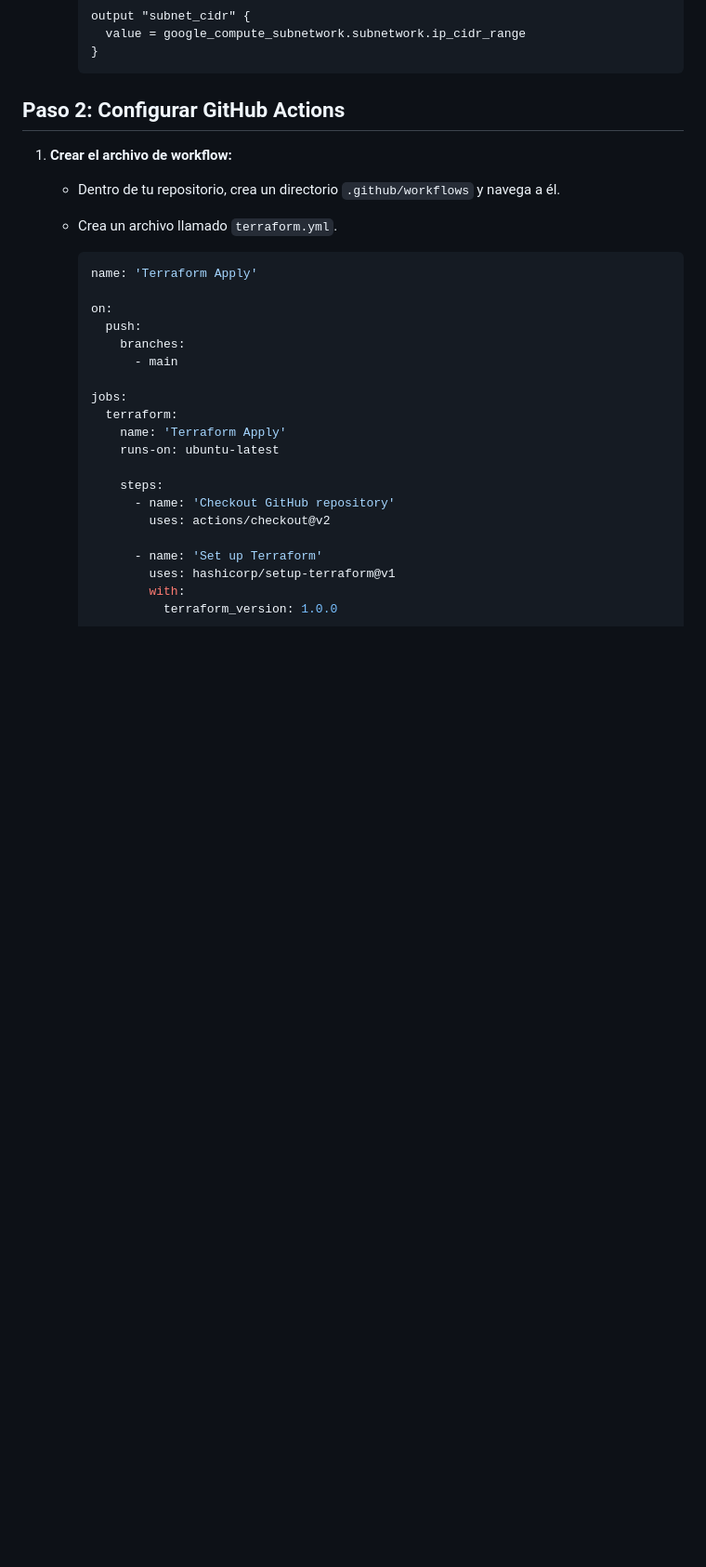
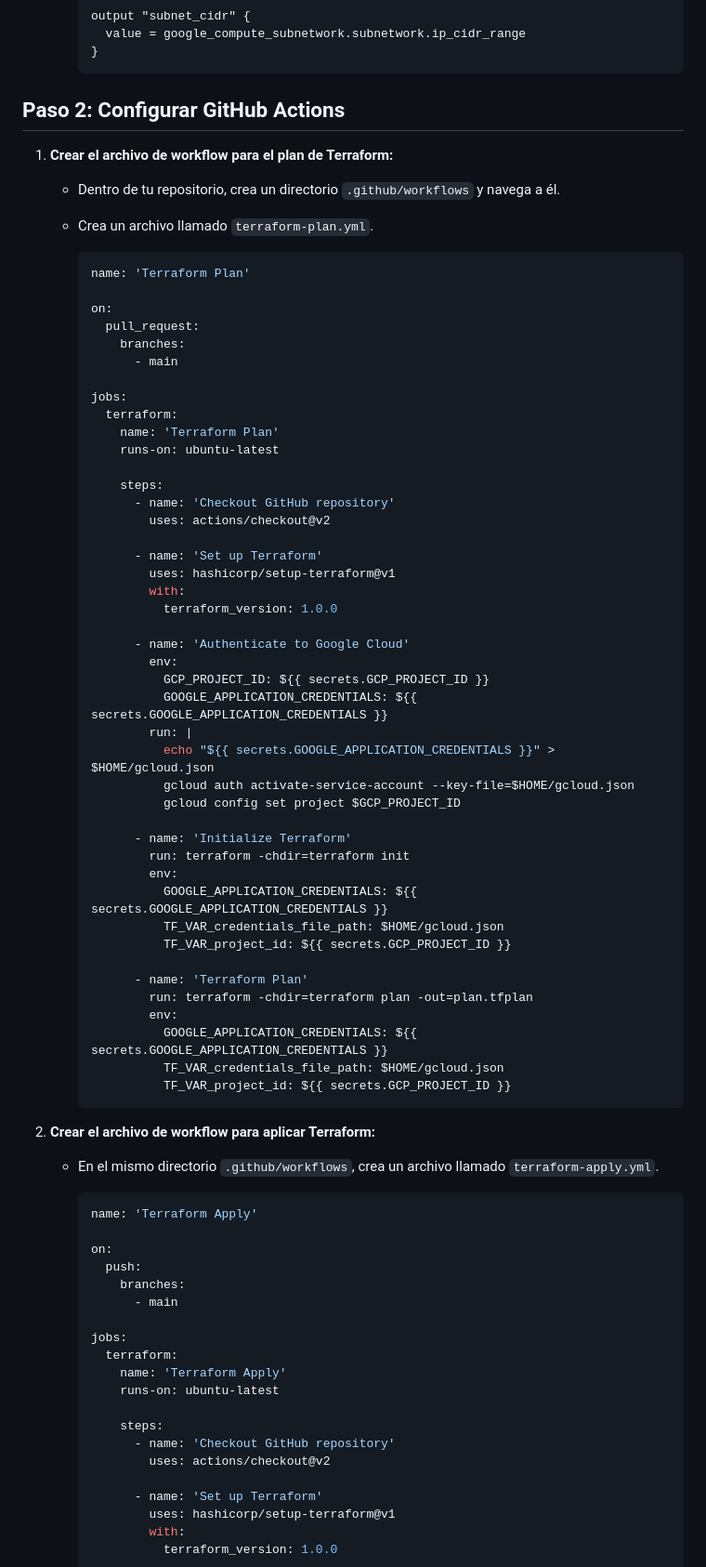
Before and after one commit to artfisica/ejercicio-terraform-gcp, a Markdown page: ejercicio-vm-2.md, the part around the change printed below. Shown: that part at 93% size. Drawn GitHub-style; blank space fills up the shorter version.

````diff
--- a/ejercicio-vm-2.md
+++ b/ejercicio-vm-2.md
@@ -157,9 +177,58 @@
 
 ## Paso 2: Configurar GitHub Actions
 
-1. **Crear el archivo de workflow:**
+1. **Crear el archivo de workflow para el plan de Terraform:**
    - Dentro de tu repositorio, crea un directorio `.github/workflows` y navega a él.
-   - Crea un archivo llamado `terraform.yml`.
+   - Crea un archivo llamado `terraform-plan.yml`.
+
+     ```yaml
+     name: 'Terraform Plan'
+
+     on:
+       pull_request:
+         branches:
+           - main
+
+     jobs:
+       terraform:
+         name: 'Terraform Plan'
+         runs-on: ubuntu-latest
+
+         steps:
+           - name: 'Checkout GitHub repository'
+             uses: actions/checkout@v2
+
+           - name: 'Set up Terraform'
+             uses: hashicorp/setup-terraform@v1
+             with:
+               terraform_version: 1.0.0
+
+           - name: 'Authenticate to Google Cloud'
+             env:
+               GCP_PROJECT_ID: ${{ secrets.GCP_PROJECT_ID }}
+               GOOGLE_APPLICATION_CREDENTIALS: ${{ secrets.GOOGLE_APPLICATION_CREDENTIALS }}
+             run: |
+               echo "${{ secrets.GOOGLE_APPLICATION_CREDENTIALS }}" > $HOME/gcloud.json
+               gcloud auth activate-service-account --key-file=$HOME/gcloud.json
+               gcloud config set project $GCP_PROJECT_ID
+
+           - name: 'Initialize Terraform'
+             run: terraform -chdir=terraform init
+             env:
+               GOOGLE_APPLICATION_CREDENTIALS: ${{ secrets.GOOGLE_APPLICATION_CREDENTIALS }}
+               TF_VAR_credentials_file_path: $HOME/gcloud.json
+               TF_VAR_project_id: ${{ secrets.GCP_PROJECT_ID }}
+
+           - name: 'Terraform Plan'
+             run: terraform -chdir=terraform plan -out=plan.tfplan
+             env:
+               GOOGLE_APPLICATION_CREDENTIALS: ${{ secrets.GOOGLE_APPLICATION_CREDENTIALS }}
+               TF_VAR_credentials_file_path: $HOME/gcloud.json
+               TF_VAR_project_id: ${{ secrets.GCP_PROJECT_ID }}
+     ```
+
+2. **Crear el archivo de workflow para aplicar Terraform:**
+   - En el mismo directorio `.github/workflows`, crea un archivo llamado `terraform-apply.yml`.
 
      ```yaml
      name: 'Terraform Apply'
````
Also changed, not shown: other parts of ejercicio-vm-2.md (+86 -45 lines).
